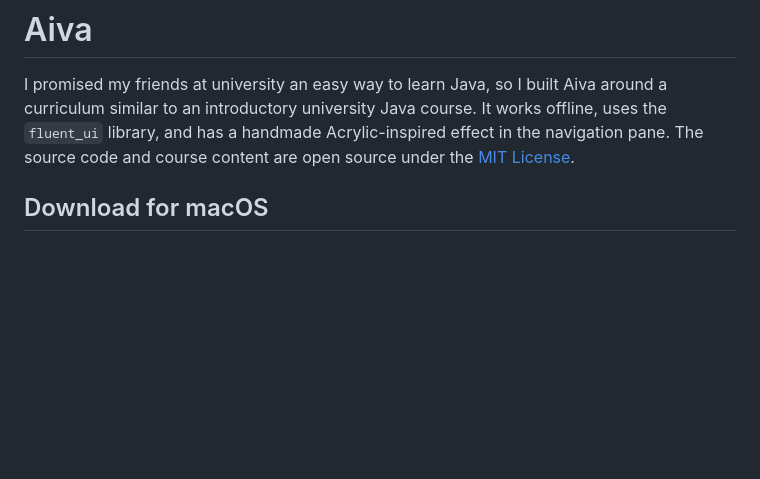
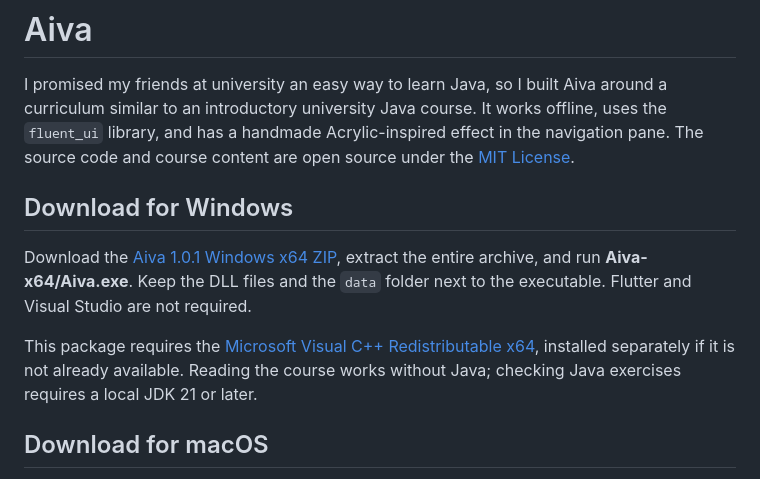
Before and after one commit to Aletheie/Aiva, a Markdown page: README.md, the part around the change. Drawn GitHub-style; blank space fills up the shorter version.

Commit message:
Document the Windows x64 release download

```diff
--- a/README.md
+++ b/README.md
@@ -1,6 +1,12 @@
 # Aiva
 
 I promised my friends at university an easy way to learn Java, so I built Aiva around a curriculum similar to an introductory university Java course. It works offline, uses the `fluent_ui` library, and has a handmade Acrylic-inspired effect in the navigation pane. The source code and course content are open source under the [MIT License](LICENSE).
+
+## Download for Windows
+
+Download the [Aiva 1.0.1 Windows x64 ZIP](https://github.com/Aletheie/Aiva/releases/download/v1.0.1/Aiva-1.0.1-windows-x64-portable.zip), extract the entire archive, and run **Aiva-x64/Aiva.exe**. Keep the DLL files and the `data` folder next to the executable. Flutter and Visual Studio are not required.
+
+This package requires the [Microsoft Visual C++ Redistributable x64](https://aka.ms/vc14/vc_redist.x64.exe), installed separately if it is not already available. Reading the course works without Java; checking Java exercises requires a local JDK 21 or later.
 
 ## Download for macOS
 
```
